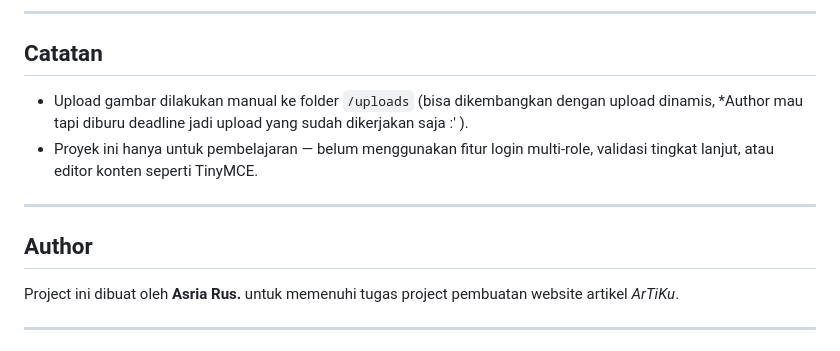
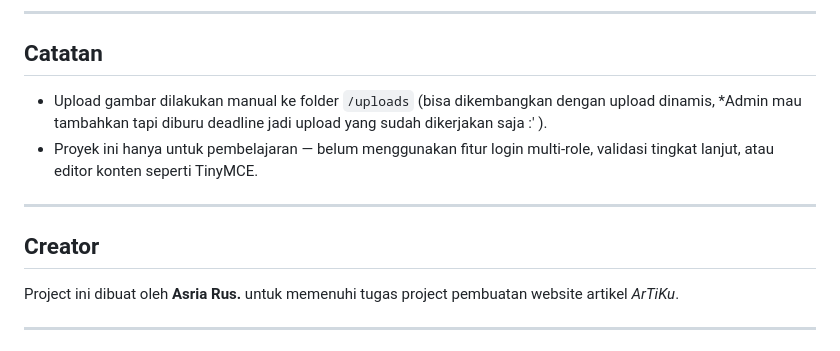
Before and after one commit to Asri1294/ArTiKu, a Markdown page: artiku/README.md, the part around the change. Rendered like a GitHub page.

Commit message:
Update README.md with project details and structure

```diff
--- a/artiku/README.md
+++ b/artiku/README.md
@@ -122,12 +122,12 @@ ArTiKu dirancang dengan konsep:
 
 ##  Catatan
 
-- Upload gambar dilakukan manual ke folder `/uploads` (bisa dikembangkan dengan upload dinamis, *Author mau tapi diburu deadline jadi upload yang sudah dikerjakan saja :' ).
+- Upload gambar dilakukan manual ke folder `/uploads` (bisa dikembangkan dengan upload dinamis, *Admin mau tambahkan tapi diburu deadline jadi upload yang sudah dikerjakan saja :' ).
 - Proyek ini hanya untuk pembelajaran — belum menggunakan fitur login multi-role, validasi tingkat lanjut, atau editor konten seperti TinyMCE.
 
 ---
 
-##  Author
+##  Creator
 
 Project ini dibuat oleh **Asria Rus.** untuk memenuhi tugas project pembuatan website artikel *ArTiKu*.
 
```
